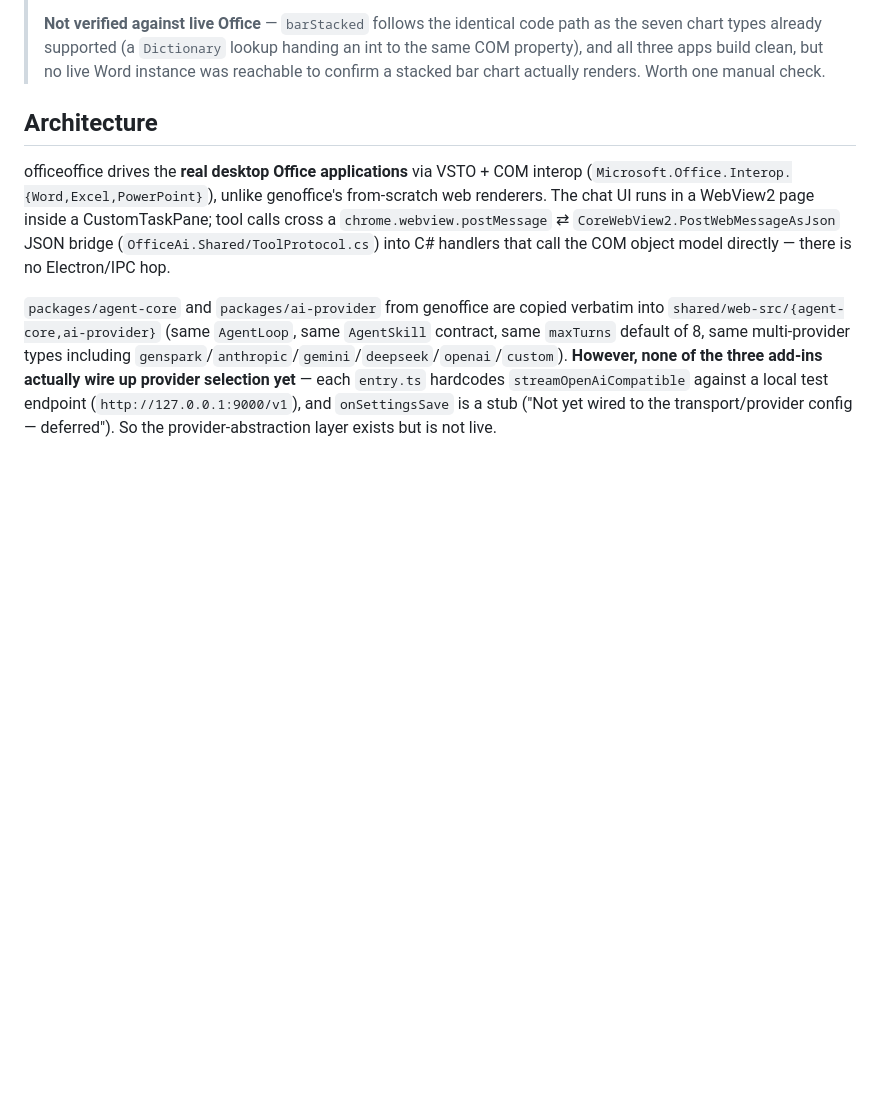
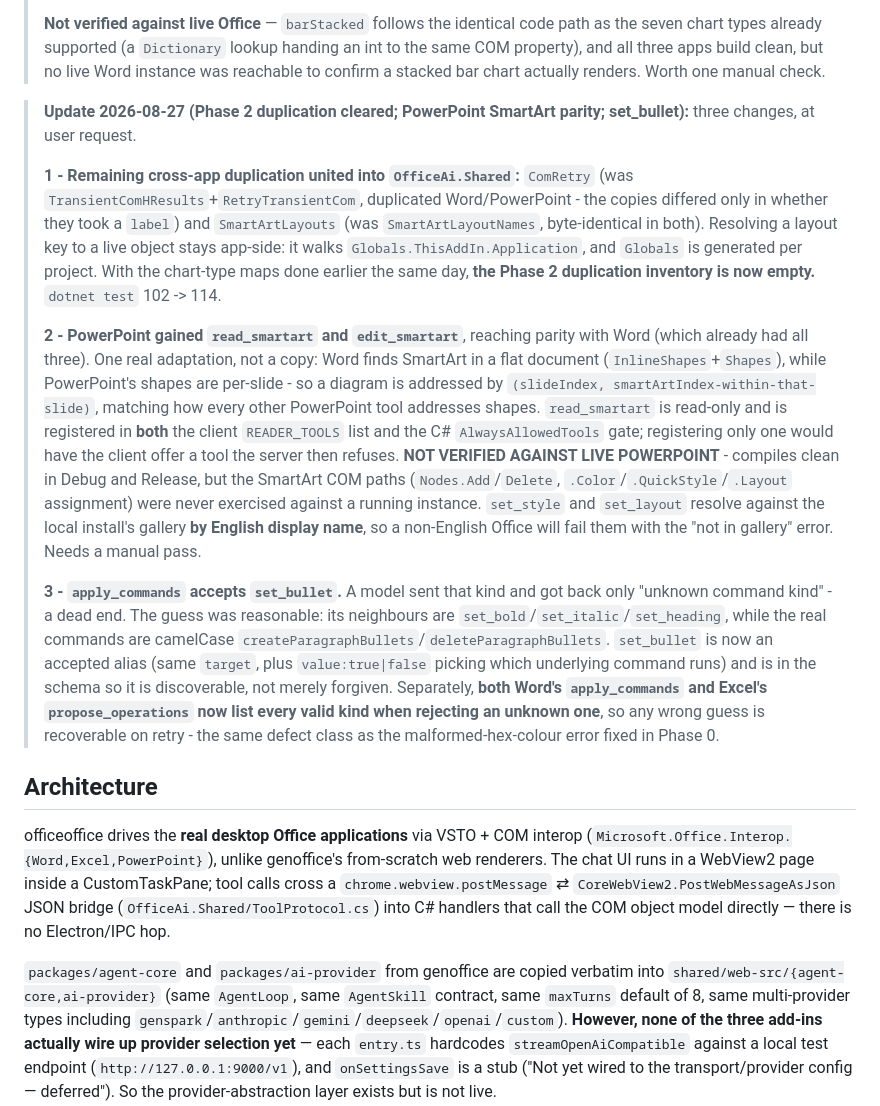
Before and after one commit to ItayElizur/opendocs, a Markdown page: docs/ai-tool-surface.md, the part around the change. Drawn GitHub-style; blank space fills up the shorter version.

Commit message:
docs: record the Phase 2 completion, PowerPoint SmartArt parity, and set_bullet

```diff
--- a/docs/ai-tool-surface.md
+++ b/docs/ai-tool-surface.md
@@ -158,6 +158,46 @@ web-based Office clone suite that this project ports its tool design from).
 > handing an int to the same COM property), and all three apps build clean,
 > but no live Word instance was reachable to confirm a stacked bar chart
 > actually renders. Worth one manual check.
+
+> **Update 2026-08-27 (Phase 2 duplication cleared; PowerPoint SmartArt parity;
+> set_bullet):** three changes, at user request.
+>
+> **1 - Remaining cross-app duplication united into `OfficeAi.Shared`:**
+> `ComRetry` (was `TransientComHResults`+`RetryTransientCom`, duplicated
+> Word/PowerPoint - the copies differed only in whether they took a `label`)
+> and `SmartArtLayouts` (was `SmartArtLayoutNames`, byte-identical in both).
+> Resolving a layout key to a live object stays app-side: it walks
+> `Globals.ThisAddIn.Application`, and `Globals` is generated per project.
+> With the chart-type maps done earlier the same day, **the Phase 2
+> duplication inventory is now empty.** `dotnet test` 102 -> 114.
+>
+> **2 - PowerPoint gained `read_smartart` and `edit_smartart`**, reaching
+> parity with Word (which already had all three). One real adaptation, not a
+> copy: Word finds SmartArt in a flat document (`InlineShapes`+`Shapes`),
+> while PowerPoint's shapes are per-slide - so a diagram is addressed by
+> `(slideIndex, smartArtIndex-within-that-slide)`, matching how every other
+> PowerPoint tool addresses shapes. `read_smartart` is read-only and is
+> registered in **both** the client `READER_TOOLS` list and the C#
+> `AlwaysAllowedTools` gate; registering only one would have the client offer
+> a tool the server then refuses.
+> **NOT VERIFIED AGAINST LIVE POWERPOINT** - compiles clean in Debug and
+> Release, but the SmartArt COM paths (`Nodes.Add`/`Delete`,
+> `.Color`/`.QuickStyle`/`.Layout` assignment) were never exercised against a
+> running instance. `set_style` and `set_layout` resolve against the local
+> install's gallery **by English display name**, so a non-English Office will
+> fail them with the "not in gallery" error. Needs a manual pass.
+>
+> **3 - `apply_commands` accepts `set_bullet`.** A model sent that kind and
+> got back only "unknown command kind" - a dead end. The guess was reasonable:
+> its neighbours are `set_bold`/`set_italic`/`set_heading`, while the real
+> commands are camelCase `createParagraphBullets`/`deleteParagraphBullets`.
+> `set_bullet` is now an accepted alias (same `target`, plus
+> `value:true|false` picking which underlying command runs) and is in the
+> schema so it is discoverable, not merely forgiven. Separately, **both
+> Word's `apply_commands` and Excel's `propose_operations` now list every
+> valid kind when rejecting an unknown one**, so any wrong guess is
+> recoverable on retry - the same defect class as the malformed-hex-colour
+> error fixed in Phase 0.
 
 ## Architecture
 
```
